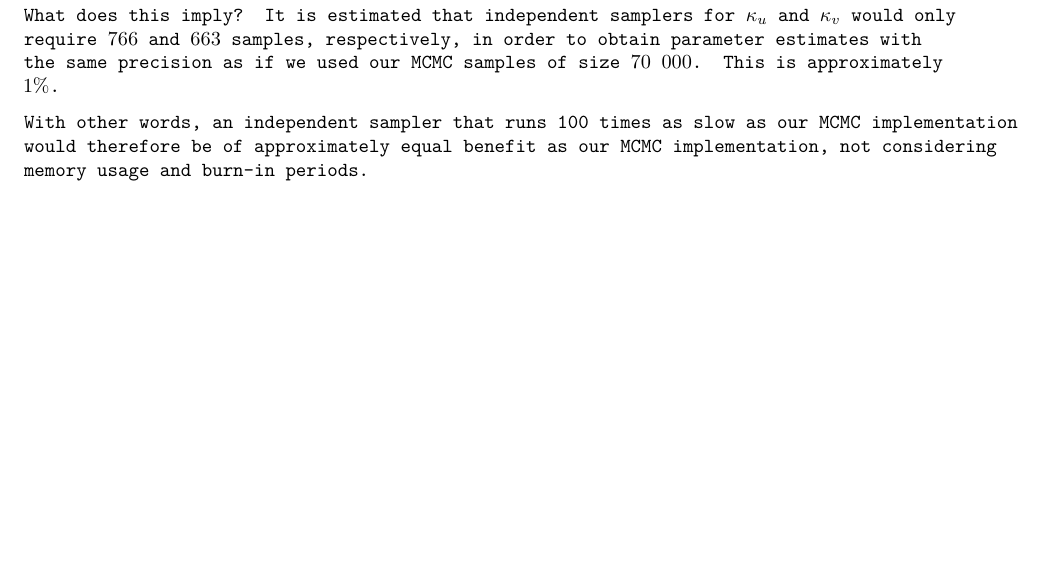
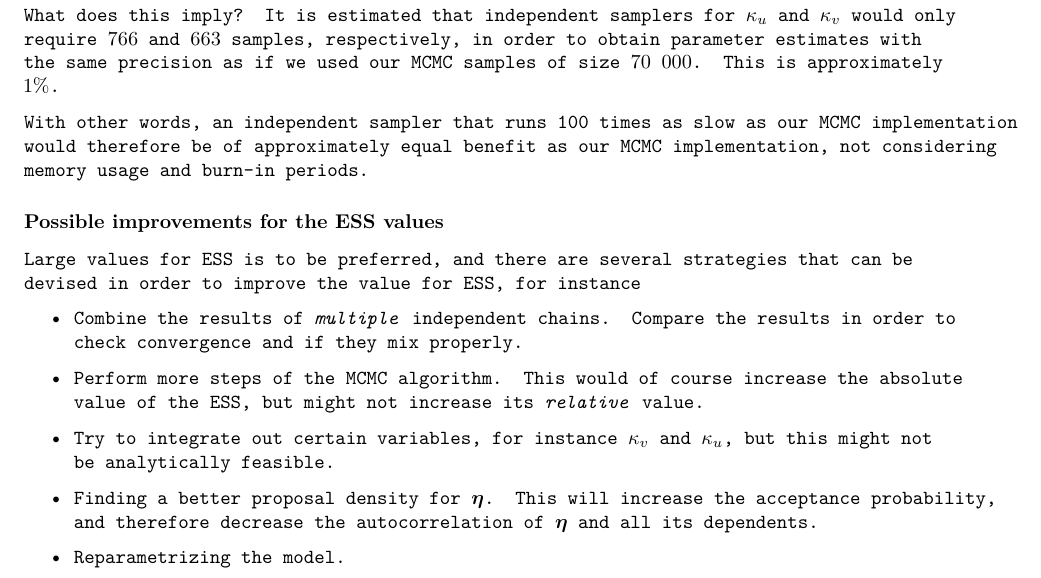
Before and after one commit to JakobGM/computational-statistics, an R Markdown document (reports/report_2/exercise_2.Rmd): part of page 13 of 13, cut so that both start at the same text, the shorter picture padded with empty space. Rendered offline with R 4.5, knitr and Pandoc, then LaTeX, with nearby package versions; some code elsewhere in the file could not run offline.

Commit message:
Suggest possible improvements to ESS

```diff
--- a/reports/report_2/exercise_2.Rmd
+++ b/reports/report_2/exercise_2.Rmd
@@ -653,3 +653,15 @@ What does this imply?
 It is estimated that independent samplers for $\kappa_u$ and $\kappa_v$ would only require $766$ and $663$ samples, respectively, in order to obtain parameter estimates with the same precision as if we used our MCMC samples of size $70~000$. This is approximately $1\%$.
 
 With other words, an independent sampler that runs 100 times as slow as our MCMC implementation would therefore be of approximately equal benefit as our MCMC implementation, not considering memory usage and burn-in periods.
+
+### Possible improvements for the ESS values
+
+Large values for ESS is to be preferred, and there are several strategies that can be devised in order to improve the value for ESS, for instance
+
+\begin{itemize}
+  \item Combine the results of \textit{multiple} independent chains. Compare the results in order to check convergence and if they mix properly.
+  \item Perform more steps of the MCMC algorithm. This would of course increase the absolute value of the ESS, but might not increase its \textit{relative} value.
+  \item Try to integrate out certain variables, for instance $\kappa_v$ and $\kappa_u$, but this might not be analytically feasible.
+  \item Finding a better proposal density for $\boldsymbol{\eta}$. This will increase the acceptance probability, and therefore decrease the autocorrelation of $\boldsymbol{\eta}$ and all its dependents.
+  \item Reparametrizing the model.
+\end{itemize}
```
